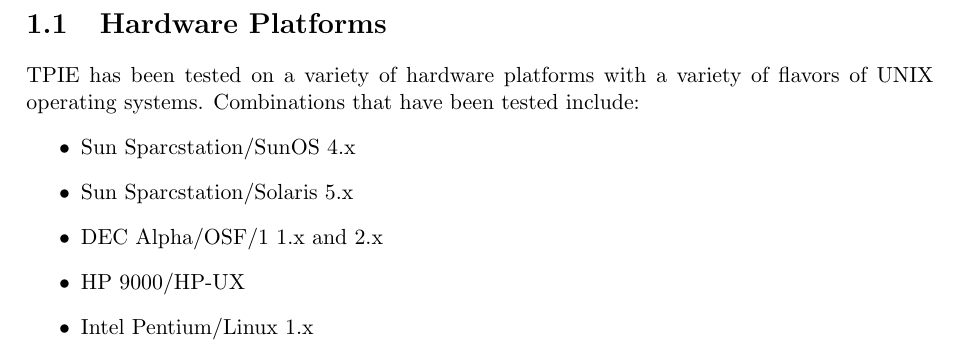
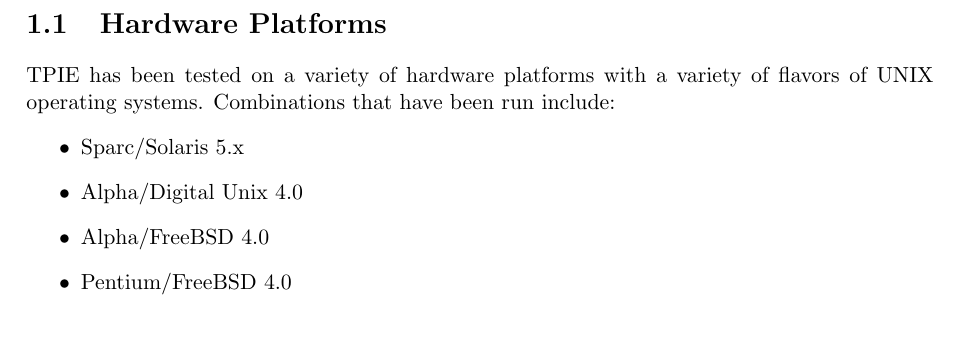
Before and after one commit to thomasmoelhave/tpie, a LaTeX book (tpie/doc/tpie.tex, which reads tpie/doc/user_manual.tex): part of page 12 of 108, cut so that both start at the same text. Compiled offline with pdfLaTeX; a LaTeX package or settings file that is missing is left out.

Commit message:
changes list of runnable arch/OS's
git-svn-id: http://svn.daimi.au.dk/svn/tpie/trunk@415 669acd26-ddd2-4139-9e68-486997aa639d

```diff
--- a/tpie/doc/user_manual.tex
+++ b/tpie/doc/user_manual.tex
@@ -52,13 +52,12 @@
 
 TPIE has been tested on a variety of hardware platforms with a variety
 of flavors of UNIX operating systems.  Combinations that have been
-tested include:
+run include:
 \begin{itemize}
-\item Sun Sparcstation/SunOS 4.x
-\item Sun Sparcstation/Solaris 5.x
-\item DEC Alpha/OSF/1 1.x and 2.x
-\item HP 9000/HP-UX
-\item Intel Pentium/Linux 1.x
+\item Sparc/Solaris 5.x
+\item Alpha/Digital Unix 4.0
+\item Alpha/FreeBSD 4.0
+\item Pentium/FreeBSD 4.0
 \end{itemize}
 
 \chapter{Obtaining and Installing TPIE}
```
Also changed, not shown: tpie/doc/user_manual.tex (2 more changed lines).
